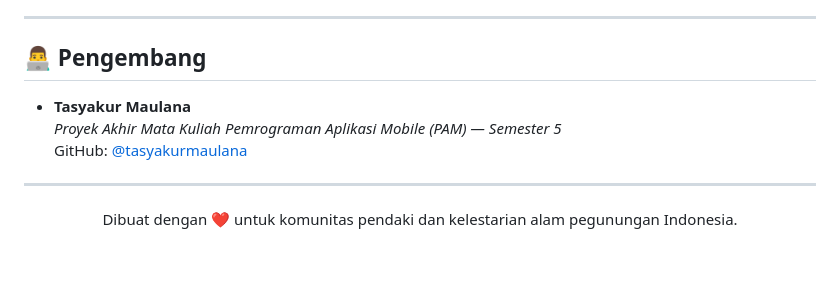
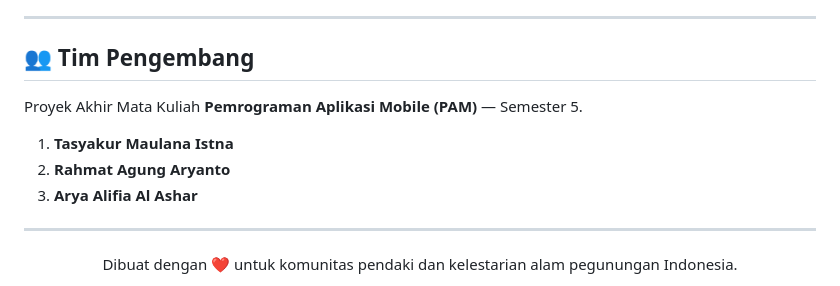
Before and after one commit to tasyakurmaulana/TimurLang, a Markdown page: timurlang/README.md, the part around the change. Drawn GitHub-style; blank space fills up the shorter version.

Commit message:
docs: update member di readme

```diff
--- a/timurlang/README.md
+++ b/timurlang/README.md
@@ -194,11 +194,13 @@ Aplikasi TimurLang telah melalui serangkaian pengujian komprehensif:
 
 ---
 
-## 👨‍💻 Pengembang
+## 👥 Tim Pengembang
 
-* **Tasyakur Maulana**
-  *Proyek Akhir Mata Kuliah Pemrograman Aplikasi Mobile (PAM) — Semester 5*
-  GitHub: [@tasyakurmaulana](https://github.com/tasyakurmaulana)
+Proyek Akhir Mata Kuliah **Pemrograman Aplikasi Mobile (PAM)** — Semester 5.
+
+1. **Tasyakur Maulana Istna**
+2. **Rahmat Agung Aryanto**
+3. **Arya Alifia Al Ashar**
 
 ---
 
```
